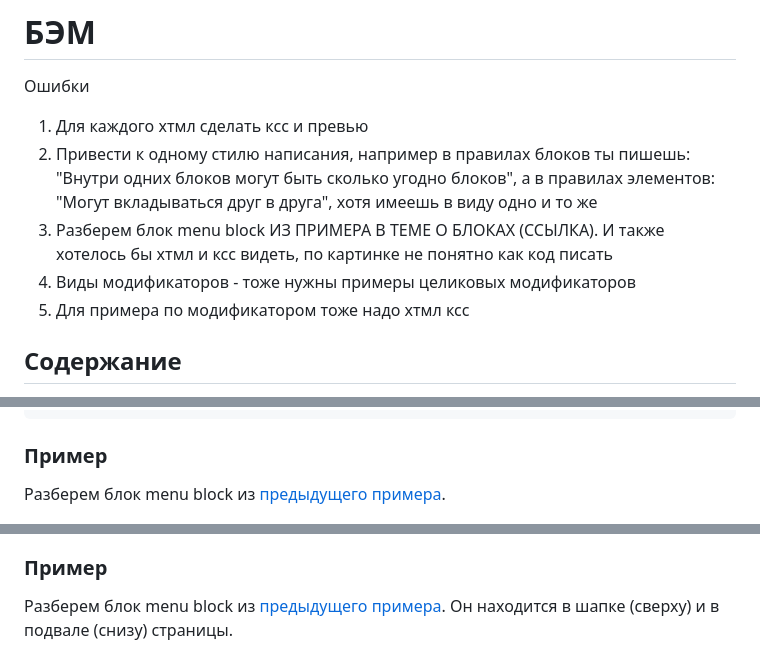
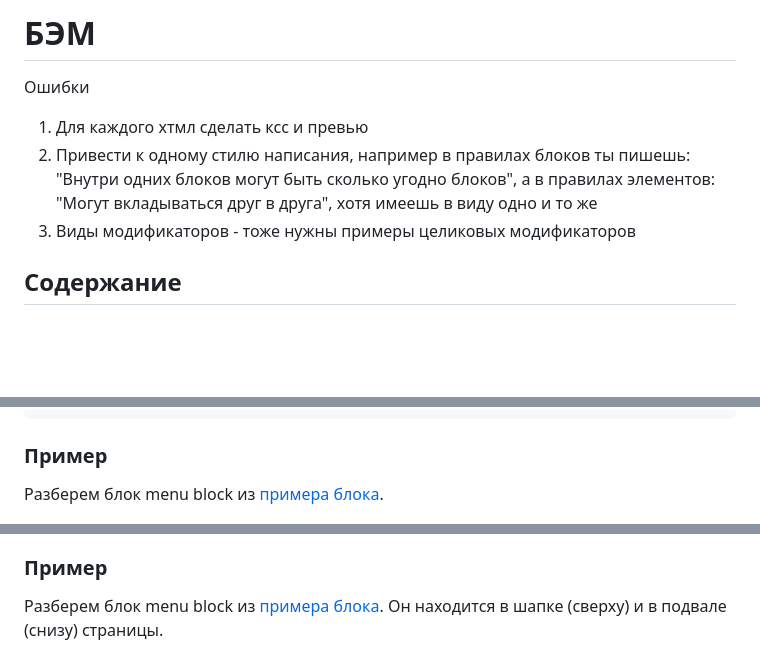
Before and after one commit to rOman4ike/rabota, a Markdown page: Конвенции/BEM.md, 3 parts joined by grey strips. Drawn GitHub-style; blank space fills up the shorter version.

Commit message:
added examples for bem convention

````diff
--- a/Конвенции/BEM.md
+++ b/Конвенции/BEM.md
@@ -3,9 +3,7 @@
 Ошибки
 1. Для каждого хтмл сделать ксс и превью
 5. Привести к одному стилю написания, например в правилах блоков ты пишешь: "Внутри одних блоков могут быть сколько угодно блоков", а в правилах элементов: "Могут вкладываться друг в друга", хотя имеешь в виду одно и то же
-8. Разберем блок menu block ИЗ ПРИМЕРА В ТЕМЕ О БЛОКАХ (ССЫЛКА). И также хотелось бы хтмл и ксс видеть, по картинке не понятно как код писать
 9. Виды модификаторов - тоже нужны примеры целиковых модификаторов
-11. Для примера по модификатором тоже надо хтмл ксс
 
 ## Содержание
 - [Что такое БЭМ](#what-bem)
@@ -148,6 +200,6 @@
 ```
 
 ### Пример
-Разберем блок menu block из [предыдущего примера](#header-example).
+Разберем блок menu block из [примера блока](#header-example).
 
 <img src="./bem-element-example.png" style="width: 70%">
@@ -214,6 +290,6 @@
 - Текст состояния (блок), у которого может быть несколько цветов (модификаторы)
 
 ### Пример
-Разберем блок menu block из [предыдущего примера](#header-example). Он находится в шапке (сверху) и в подвале (снизу) страницы.
+Разберем блок menu block из [примера блока](#header-example). Он находится в шапке (сверху) и в подвале (снизу) страницы.
 
 <img src="./bem-modifier-example.png" style="width: 70%">
````
Also changed, not shown: other parts of Конвенции/BEM.md (+112 -0 lines).
